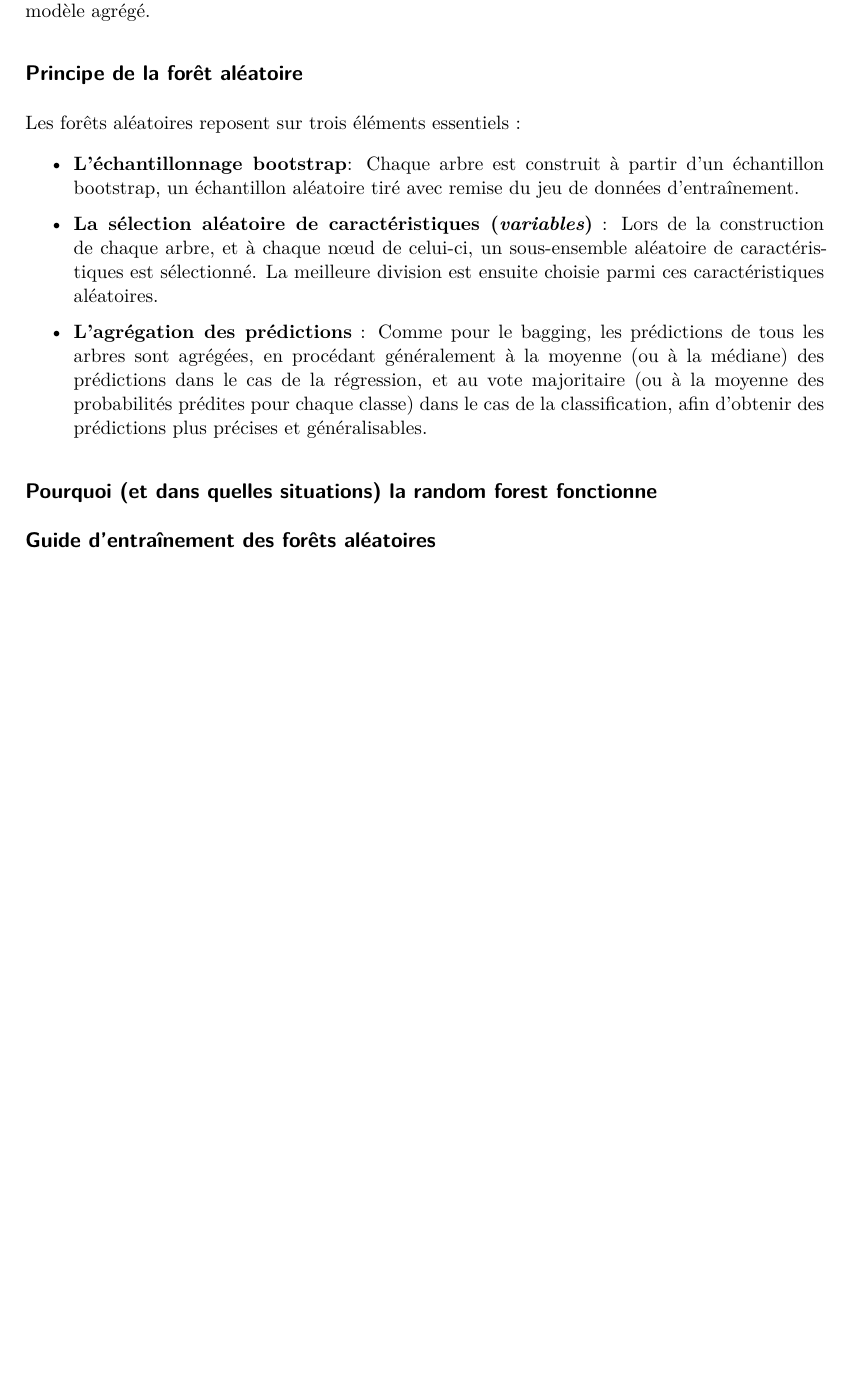
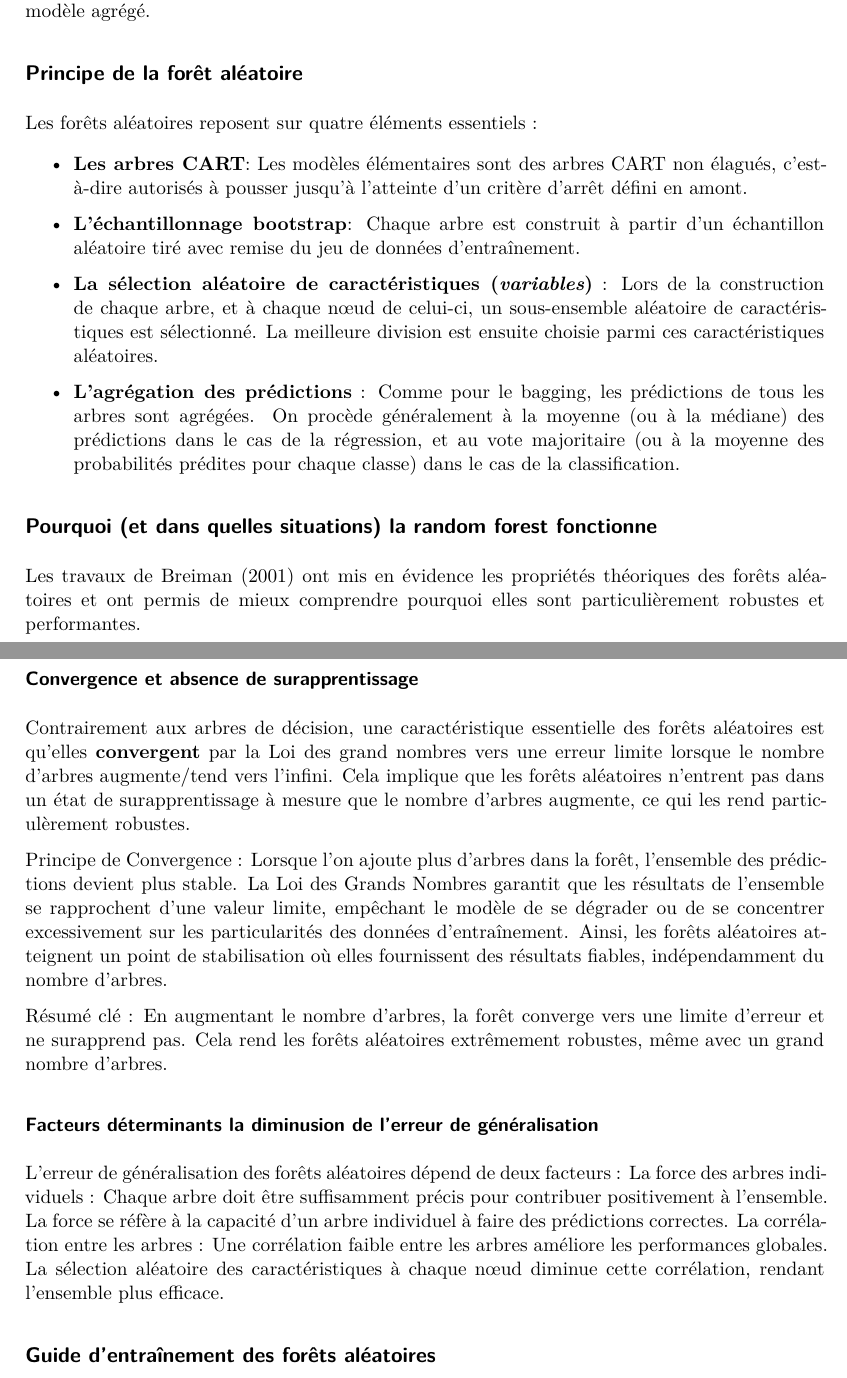
Before and after one commit to oliviermeslin/DT_methodes_ensemblistes, a Quarto document (random_forest.qmd): part of page 1 of 3 before the commit and two parts of pages 1 and 2 of 4 after it, the two joined at a grey line, cut so that both start at the same text, the shorter picture padded with empty space. Rendered offline with R 4.5, knitr and Pandoc in place of Quarto, then LaTeX, with nearby package versions; drawn as R Markdown's standard PDF in place of the format the file asks for.

Commit message:
Micro modif random forest

```diff
--- a/random_forest.qmd
+++ b/random_forest.qmd
@@ -56,16 +56,39 @@ La forêt aléatoire (_random forests_) est une méthode ensembliste qui consist
 
 ## Principe de la forêt aléatoire
 
-Les forêts aléatoires reposent sur trois éléments essentiels :
+Les forêts aléatoires reposent sur quatre éléments essentiels :
 
-- **L'échantillonnage bootstrap**: Chaque arbre est construit à partir d'un échantillon bootstrap, un échantillon aléatoire tiré avec remise du jeu de données d'entraînement.
+- **Les arbres CART**: Les modèles élémentaires sont des arbres CART non élagués, c'est-à-dire autorisés à pousser jusqu'à l'atteinte d'un critère d'arrêt défini en amont.
+
+- **L'échantillonnage bootstrap**: Chaque arbre est construit à partir d'un échantillon aléatoire tiré avec remise du jeu de données d'entraînement.
 
 - **La sélection aléatoire de caractéristiques (_variables_)** : Lors de la construction de chaque arbre, et à chaque nœud de celui-ci, un sous-ensemble aléatoire de caractéristiques est sélectionné. La meilleure division est ensuite choisie parmi ces caractéristiques aléatoires.
 
-- **L'agrégation des prédictions** : Comme pour le bagging, les prédictions de tous les arbres sont agrégées, en procédant généralement à la moyenne (ou à la médiane) des prédictions dans le cas de la régression, et au vote majoritaire (ou à la moyenne des probabilités prédites pour chaque classe) dans le cas de la classification, afin d'obtenir des prédictions plus précises et généralisables.
+- **L'agrégation des prédictions** : Comme pour le bagging, les prédictions de tous les arbres sont agrégées. On procède généralement à la moyenne (ou à la médiane) des prédictions dans le cas de la régression, et au vote majoritaire (ou à la moyenne des probabilités prédites pour chaque classe) dans le cas de la classification.
 
 
 ## Pourquoi (et dans quelles situations) la random forest fonctionne
+
+Les travaux de Breiman (2001) ont mis en évidence les propriétés théoriques des forêts aléatoires et ont permis de mieux comprendre pourquoi elles sont particulièrement robustes et performantes.
+
+
+### Convergence et absence de surapprentissage
+
+Contrairement aux arbres de décision, une caractéristique essentielle des forêts aléatoires est qu'elles **convergent** par la Loi des grand nombres vers une erreur limite lorsque le nombre d'arbres augmente/tend vers l'infini. Cela implique que les forêts aléatoires n'entrent pas dans un état de surapprentissage à mesure que le nombre d'arbres augmente, ce qui les rend particulèrement robustes.
+
+
+Principe de Convergence : Lorsque l'on ajoute plus d'arbres dans la forêt, l'ensemble des prédictions devient plus stable. La Loi des Grands Nombres garantit que les résultats de l'ensemble se rapprochent d'une valeur limite, empêchant le modèle de se dégrader ou de se concentrer excessivement sur les particularités des données d'entraînement. Ainsi, les forêts aléatoires atteignent un point de stabilisation où elles fournissent des résultats fiables, indépendamment du nombre d'arbres.
+
+Résumé clé : En augmentant le nombre d'arbres, la forêt converge vers une limite d'erreur et ne surapprend pas. Cela rend les forêts aléatoires extrêmement robustes, même avec un grand nombre d'arbres.
+
+
+
+### Facteurs déterminants la diminusion de l'erreur de généralisation
+
+L’erreur de généralisation des forêts aléatoires dépend de deux facteurs :
+La force des arbres individuels : Chaque arbre doit être suffisamment précis pour contribuer positivement à l'ensemble. La force se réfère à la capacité d’un arbre individuel à faire des prédictions correctes.
+La corrélation entre les arbres : Une corrélation faible entre les arbres améliore les performances globales. La sélection aléatoire des caractéristiques à chaque nœud diminue cette corrélation, rendant l'ensemble plus efficace.
+
 
 
 
```
